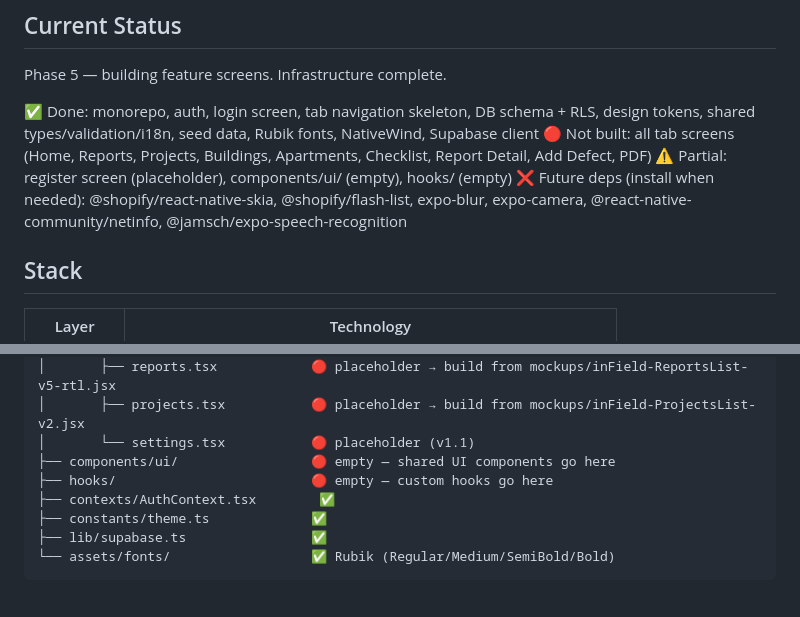
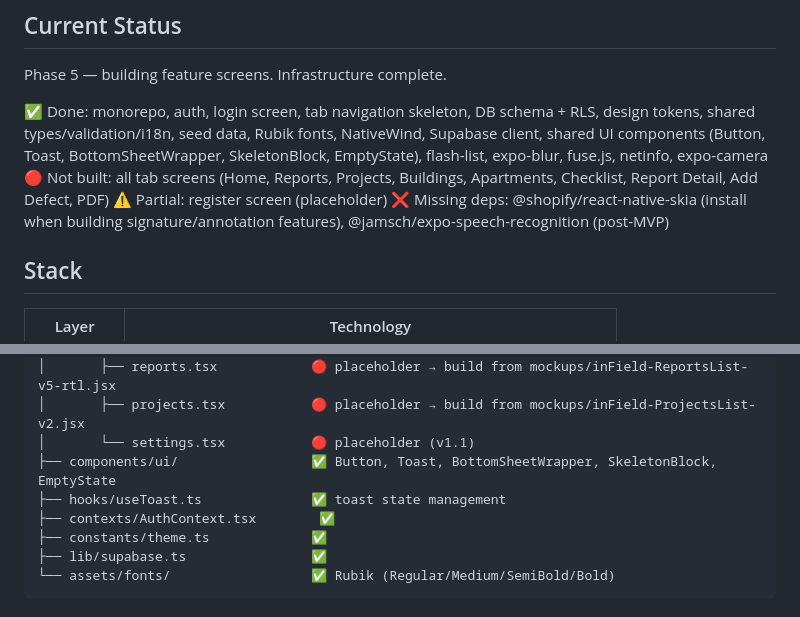
Before and after one commit to masrati89/docfield, a Markdown page: CLAUDE.md, 2 parts joined by grey strips. Drawn GitHub-style.

```diff
--- a/CLAUDE.md
+++ b/CLAUDE.md
@@ -19,10 +19,10 @@ Pricing: Free (3 reports) / ₪99 / ₪199 / ₪349.
 
 Phase 5 — building feature screens. Infrastructure complete.
 
-✅ Done: monorepo, auth, login screen, tab navigation skeleton, DB schema + RLS, design tokens, shared types/validation/i18n, seed data, Rubik fonts, NativeWind, Supabase client
+✅ Done: monorepo, auth, login screen, tab navigation skeleton, DB schema + RLS, design tokens, shared types/validation/i18n, seed data, Rubik fonts, NativeWind, Supabase client, shared UI components (Button, Toast, BottomSheetWrapper, SkeletonBlock, EmptyState), flash-list, expo-blur, fuse.js, netinfo, expo-camera
 🔴 Not built: all tab screens (Home, Reports, Projects, Buildings, Apartments, Checklist, Report Detail, Add Defect, PDF)
-⚠️ Partial: register screen (placeholder), components/ui/ (empty), hooks/ (empty)
-❌ Future deps (install when needed): @shopify/react-native-skia, @shopify/flash-list, expo-blur, expo-camera, @react-native-community/netinfo, @jamsch/expo-speech-recognition
+⚠️ Partial: register screen (placeholder)
+❌ Missing deps: @shopify/react-native-skia (install when building signature/annotation features), @jamsch/expo-speech-recognition (post-MVP)
 
 ## Stack
 
@@ -53,8 +53,8 @@ apps/mobile/
 │       ├── reports.tsx            🔴 placeholder → build from mockups/inField-ReportsList-v5-rtl.jsx
 │       ├── projects.tsx           🔴 placeholder → build from mockups/inField-ProjectsList-v2.jsx
 │       └── settings.tsx           🔴 placeholder (v1.1)
-├── components/ui/                 🔴 empty — shared UI components go here
-├── hooks/                         🔴 empty — custom hooks go here
+├── components/ui/                 ✅ Button, Toast, BottomSheetWrapper, SkeletonBlock, EmptyState
+├── hooks/useToast.ts              ✅ toast state management
 ├── contexts/AuthContext.tsx        ✅
 ├── constants/theme.ts             ✅
 ├── lib/supabase.ts                ✅
```
Also changed, not shown: docs/inField-HANDOFF.md (+123 -45 lines).
